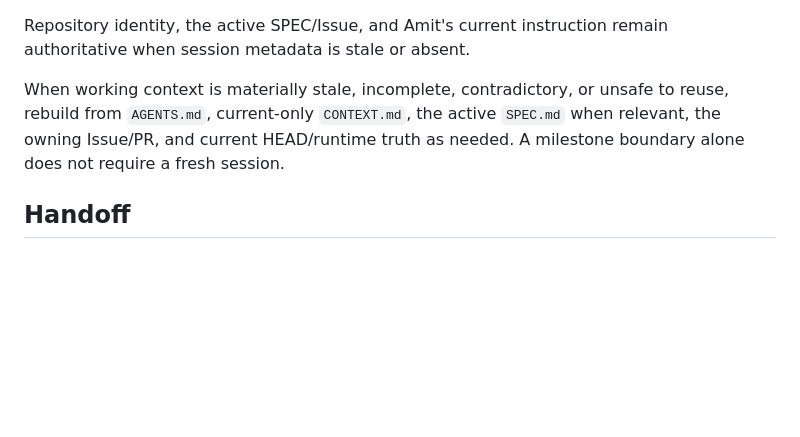
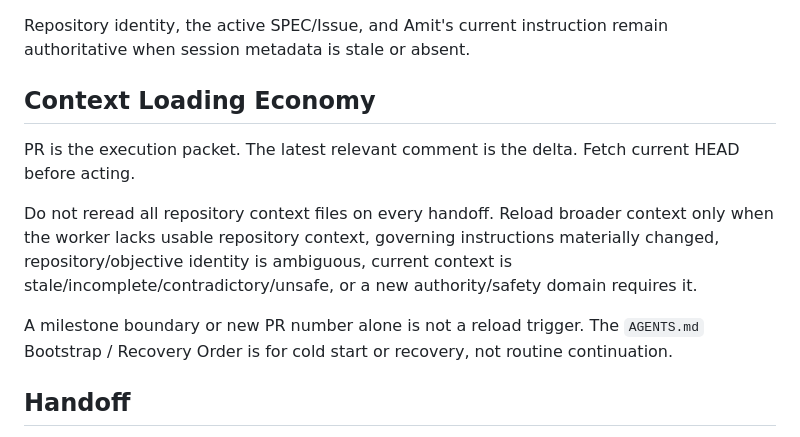
Before and after one commit to amitkarpe/repo-starter, a Markdown page: CHATGPT.md, the part around the change. GitHub-like rendering; blank space fills up the shorter version.

Commit message:
docs: distill event-driven context loading

```diff
--- a/CHATGPT.md
+++ b/CHATGPT.md
@@ -65,7 +65,13 @@ ChatGPT may record when available:
 
 Repository identity, the active SPEC/Issue, and Amit's current instruction remain authoritative when session metadata is stale or absent.
 
-When working context is materially stale, incomplete, contradictory, or unsafe to reuse, rebuild from `AGENTS.md`, current-only `CONTEXT.md`, the active `SPEC.md` when relevant, the owning Issue/PR, and current HEAD/runtime truth as needed. A milestone boundary alone does not require a fresh session.
+## Context Loading Economy
+
+PR is the execution packet. The latest relevant comment is the delta. Fetch current HEAD before acting.
+
+Do not reread all repository context files on every handoff. Reload broader context only when the worker lacks usable repository context, governing instructions materially changed, repository/objective identity is ambiguous, current context is stale/incomplete/contradictory/unsafe, or a new authority/safety domain requires it.
+
+A milestone boundary or new PR number alone is not a reload trigger. The `AGENTS.md` Bootstrap / Recovery Order is for cold start or recovery, not routine continuation.
 
 ## Handoff
 
```
